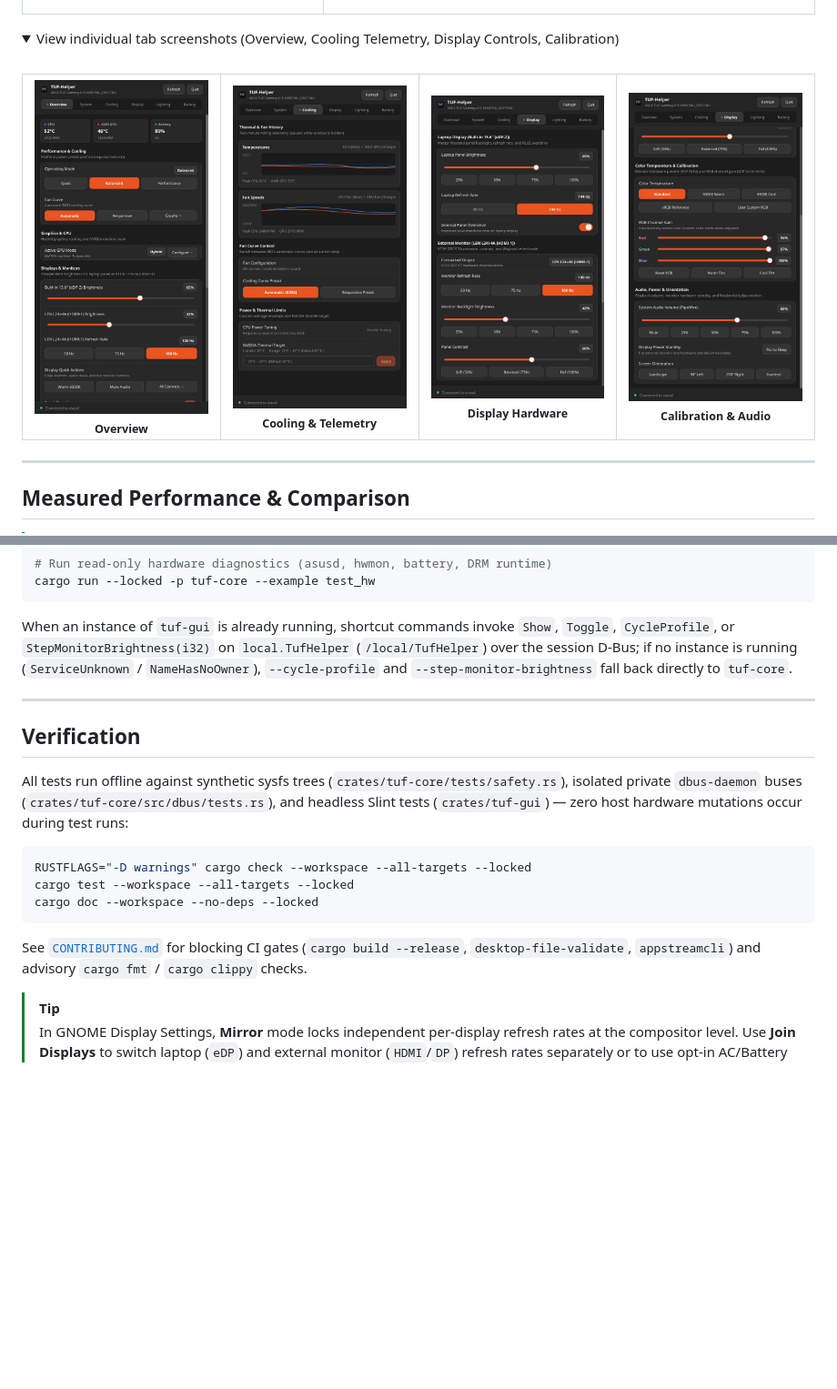
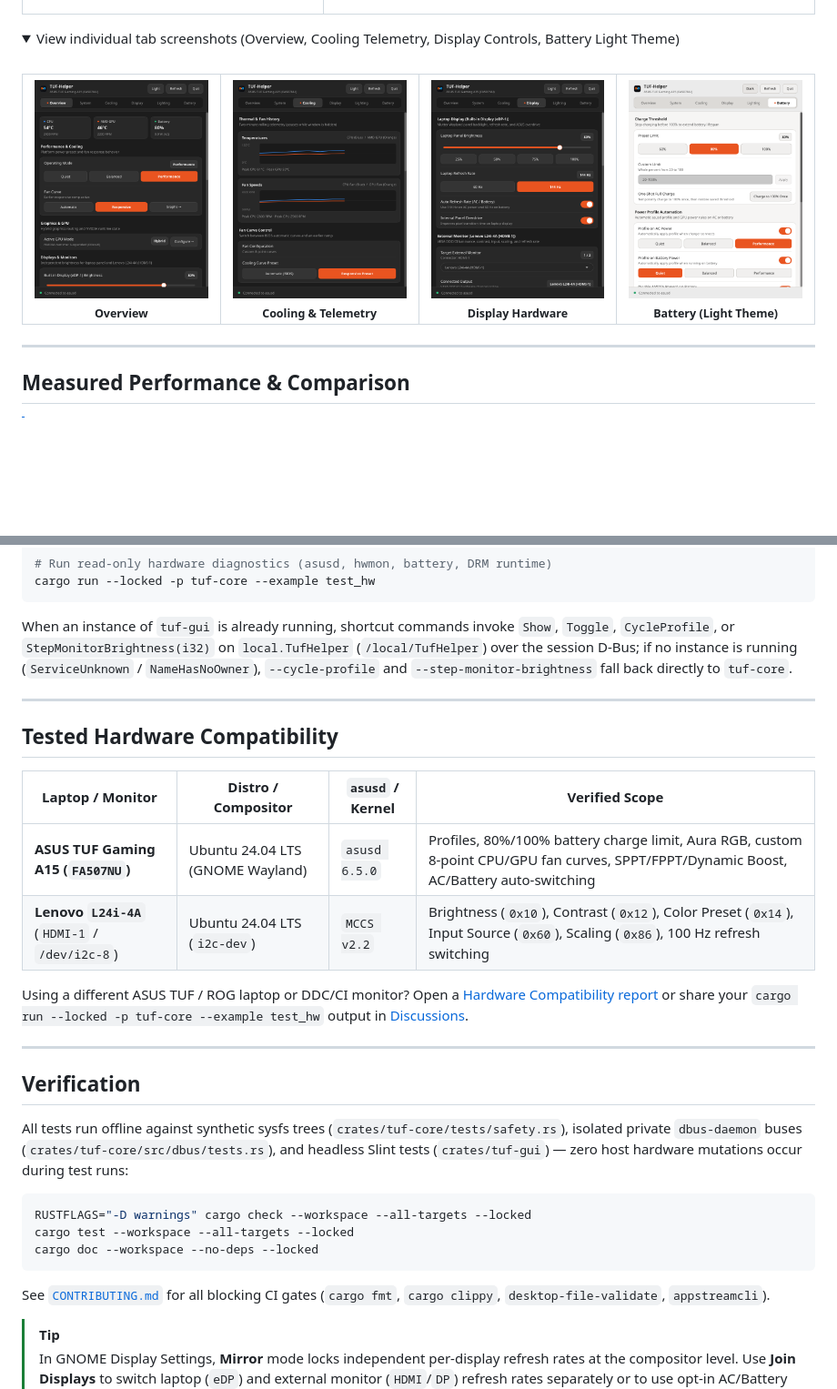
Before and after one commit to nishantharkut/tuf-helper, a Markdown page: README.md, 2 parts joined by grey strips. Shown at 91% size. GitHub-like rendering; pictures changed too: docs/media/battery-light.png (added), docs/media/cooling.png, docs/media/display-calibration.png (deleted); folded sections open; blank space fills up the shorter version.

Commit message:
chore: prepare v0.2.0 release polish, media, and CI/release hardening

````diff
--- a/README.md
+++ b/README.md
@@ -44,7 +44,7 @@
 </table>
 
 <details>
-<summary>View individual tab screenshots (Overview, Cooling Telemetry, Display Controls, Calibration)</summary>
+<summary>View individual tab screenshots (Overview, Cooling Telemetry, Display Controls, Battery Light Theme)</summary>
 <br />
 <table>
   <tr>
@@ -61,8 +61,8 @@
       <sub><strong>Display Hardware</strong></sub>
     </td>
     <td align="center" width="25%">
-      <img src="docs/media/display-calibration.png" alt="Color calibration and orientation controls" width="100%" /><br />
-      <sub><strong>Calibration &amp; Audio</strong></sub>
+      <img src="docs/media/battery-light.png" alt="Battery charge limit and AC/Battery automation in Light theme" width="100%" /><br />
+      <sub><strong>Battery (Light Theme)</strong></sub>
     </td>
   </tr>
 </table>
@@ -192,6 +192,17 @@ When an instance of `tuf-gui` is already running, shortcut commands invoke `Show
 
 ---
 
+## Tested Hardware Compatibility
+
+| Laptop / Monitor | Distro / Compositor | `asusd` / Kernel | Verified Scope |
+| --- | --- | --- | --- |
+| **ASUS TUF Gaming A15 (`FA507NU`)** | Ubuntu 24.04 LTS (GNOME Wayland) | `asusd 6.5.0` | Profiles, 80%/100% battery charge limit, Aura RGB, custom 8-point CPU/GPU fan curves, SPPT/FPPT/Dynamic Boost, AC/Battery auto-switching |
+| **Lenovo `L24i-4A`** (`HDMI-1` / `/dev/i2c-8`) | Ubuntu 24.04 LTS (`i2c-dev`) | `MCCS v2.2` | Brightness (`0x10`), Contrast (`0x12`), Color Preset (`0x14`), Input Source (`0x60`), Scaling (`0x86`), 100 Hz refresh switching |
+
+Using a different ASUS TUF / ROG laptop or DDC/CI monitor? Open a [Hardware Compatibility report](https://github.com/nishantharkut/tuf-helper/issues/new/choose) or share your `cargo run --locked -p tuf-core --example test_hw` output in [Discussions](https://github.com/nishantharkut/tuf-helper/discussions).
+
+---
+
 ## Verification
 
 All tests run offline against synthetic sysfs trees (`crates/tuf-core/tests/safety.rs`), isolated private `dbus-daemon` buses (`crates/tuf-core/src/dbus/tests.rs`), and headless Slint tests (`crates/tuf-gui`) — zero host hardware mutations occur during test runs:
@@ -202,7 +213,7 @@ cargo test --workspace --all-targets --locked
 cargo doc --workspace --no-deps --locked
 ```
 
-See [`CONTRIBUTING.md`](CONTRIBUTING.md) for blocking CI gates (`cargo build --release`, `desktop-file-validate`, `appstreamcli`) and advisory `cargo fmt` / `cargo clippy` checks.
+See [`CONTRIBUTING.md`](CONTRIBUTING.md) for all blocking CI gates (`cargo fmt`, `cargo clippy`, `desktop-file-validate`, `appstreamcli`).
 
 > [!TIP]
 > In GNOME Display Settings, **Mirror** mode locks independent per-display refresh rates at the compositor level. Use **Join Displays** to switch laptop (`eDP`) and external monitor (`HDMI`/`DP`) refresh rates separately or to use opt-in AC/Battery auto-refresh.
````
Also changed, not shown: .agents/rules/hardware-safety.md (added, +17 -0 lines), CHANGELOG.md (+2 -0 lines), CONTRIBUTING.md (+5 -9 lines), 9 other files.
